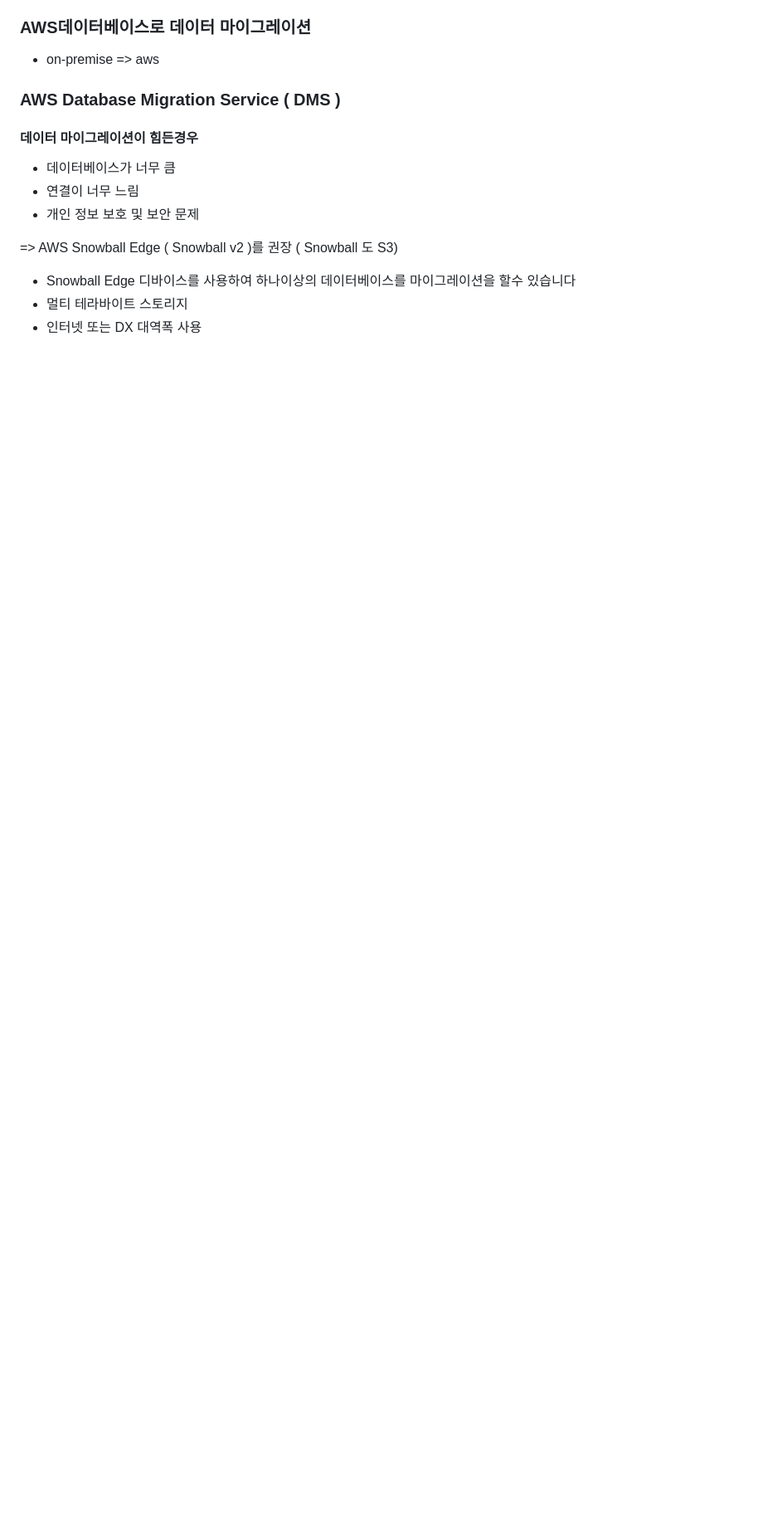
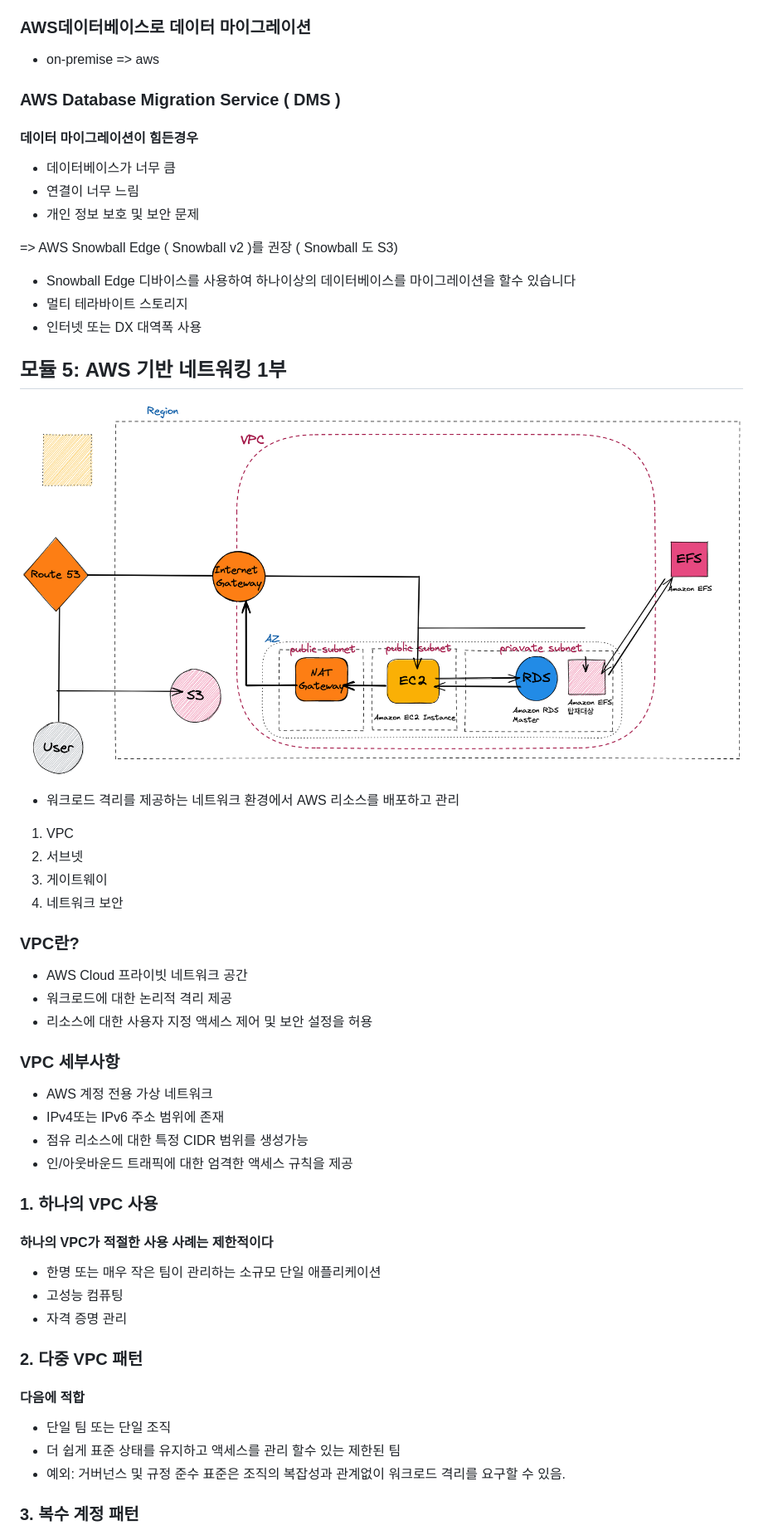
Before and after one commit to znxkznxk1030/aws-t2, a Markdown page: README.md, the part around the change printed below. Shown: that part at 83% size. GitHub-like rendering; pictures changed too: figures/vpc.png (added); blank space fills up the shorter version.

Commit message:
## 모듈 5: AWS 기반 네트워킹 1부

```diff
--- a/README.md
+++ b/README.md
@@ -469,3 +469,46 @@ host = $(curl http://169.254.169.254/lastest/meta-data/instance-id)
 - Snowball Edge 디바이스를 사용하여 하나이상의 데이터베이스를 마이그레이션을 할수 있습니다
 - 멀티 테라바이트 스토리지
 - 인터넷 또는 DX 대역폭 사용
+
+## 모듈 5: AWS 기반 네트워킹 1부
+
+![vpc - 1](./figures/vpc.png)
+
+- 워크로드 격리를 제공하는 네트워크 환경에서 AWS 리소스를 배포하고 관리
+
+1. VPC
+2. 서브넷
+3. 게이트웨이
+4. 네트워크 보안
+
+### VPC란?
+
+- AWS Cloud 프라이빗 네트워크 공간
+- 워크로드에 대한 논리적 격리 제공
+- 리소스에 대한 사용자 지정 액세스 제어 및 보안 설정을 허용
+
+### VPC 세부사항
+
+- AWS 계정 전용 가상 네트워크
+- IPv4또는 IPv6 주소 범위에 존재
+- 점유 리소스에 대한 특정 CIDR 범위를 생성가능
+- 인/아웃바운드 트래픽에 대한 엄격한 액세스 규칙을 제공
+
+### 1. 하나의 VPC 사용
+
+#### 하나의 VPC가 적절한 사용 사례는 제한적이다
+
+- 한명 또는 매우 작은 팀이 관리하는 소규모 단일 애플리케이션
+- 고성능 컴퓨팅
+- 자격 증명 관리
+
+### 2. 다중 VPC 패턴
+
+#### 다음에 적합
+
+- 단일 팀 또는 단일 조직
+- 더 쉽게 표준 상태를 유지하고 액세스를 관리 할수 있는 제한된 팀
+- 예외: 거버넌스 및 규정 준수 표준은 조직의 복잡성과 관계없이 워크로드 격리를 요구할 수 있음.
+
+### 3. 복수 계정 패턴
+
```
Also changed, not shown: other parts of README.md (+93 -0 lines), figures/vpc-designer.png (added).
